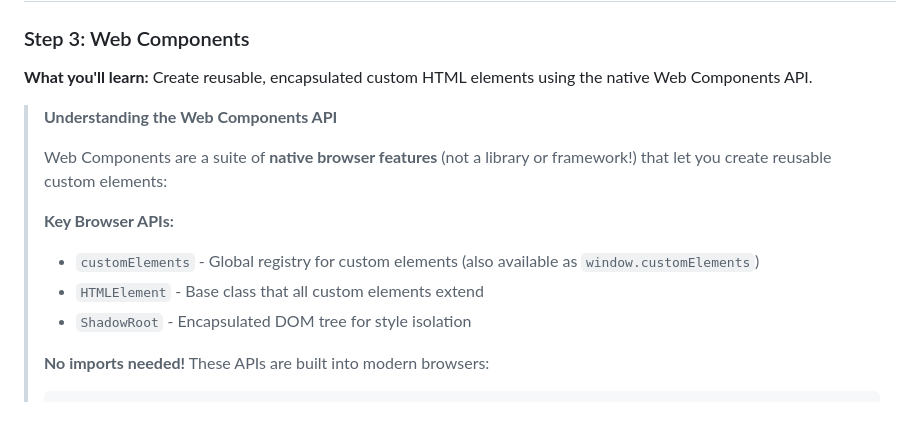
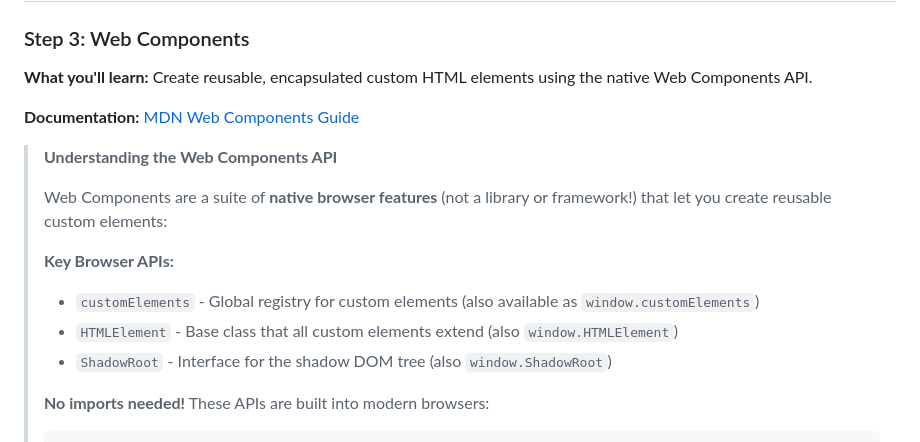
Before and after one commit to LeonardSchuler/webapp-tutorial, a Markdown page: README.md, the part around one of its changes. GitHub-like rendering; blank space fills up the shorter version.

````diff
--- a/README.md
+++ b/README.md
@@ -328,14 +328,16 @@ Visit http://localhost:5173 - you should see the styled content:
 
 **What you'll learn:** Create reusable, encapsulated custom HTML elements using the native Web Components API.
 
+**Documentation:** [MDN Web Components Guide](https://developer.mozilla.org/en-US/docs/Web/API/Web_components)
+
 > **Understanding the Web Components API**
 >
 > Web Components are a suite of **native browser features** (not a library or framework!) that let you create reusable custom elements:
 >
 > **Key Browser APIs:**
 > - `customElements` - Global registry for custom elements (also available as `window.customElements`)
-> - `HTMLElement` - Base class that all custom elements extend
-> - `ShadowRoot` - Encapsulated DOM tree for style isolation
+> - `HTMLElement` - Base class that all custom elements extend (also `window.HTMLElement`)
+> - `ShadowRoot` - Interface for the shadow DOM tree (also `window.ShadowRoot`)
 >
 > **No imports needed!** These APIs are built into modern browsers:
 > ```typescript
````
Also changed, not shown: other parts of README.md (+95 -0 lines).
